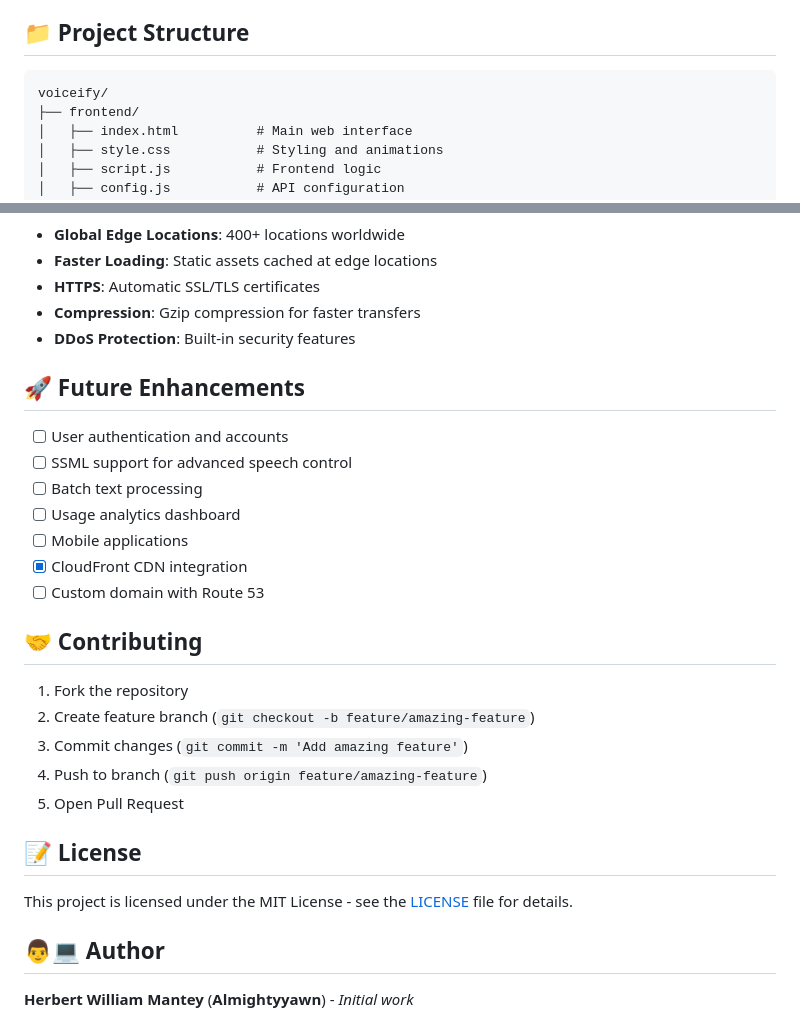
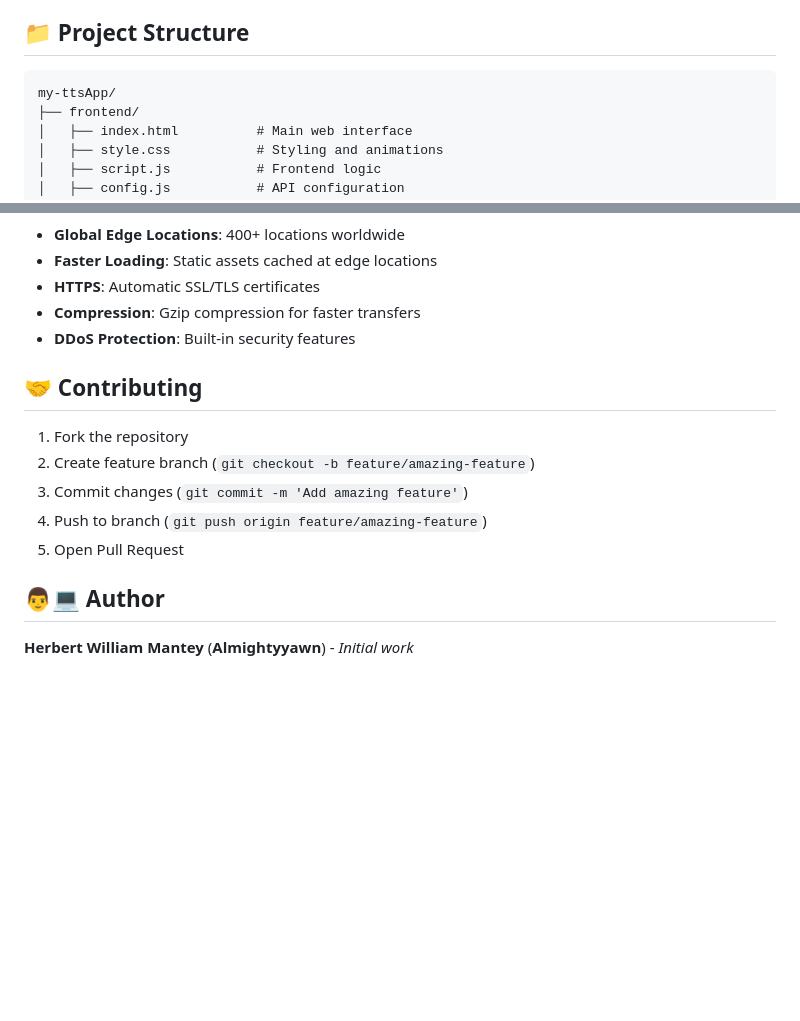
Before and after one commit to Almighty-yawnn/my-ttsApp, a Markdown page: README.md, 2 parts joined by grey strips. Drawn GitHub-style; blank space fills up the shorter version.

Commit message:
`Rename project directory and remove unused sections from README.md`

````diff
--- a/README.md
+++ b/README.md
@@ -84,7 +84,7 @@ Navigate to your S3 website endpoint or CloudFront domain and start converting t
 ## 📁 Project Structure
 
 ```
-voiceify/
+my-ttsApp/
 ├── frontend/
 │   ├── index.html          # Main web interface
 │   ├── style.css           # Styling and animations
@@ -156,16 +156,6 @@ Approximate monthly costs for moderate usage (1000 requests):
 - **Compression**: Gzip compression for faster transfers
 - **DDoS Protection**: Built-in security features
 
-## 🚀 Future Enhancements
-
-- [ ] User authentication and accounts
-- [ ] SSML support for advanced speech control
-- [ ] Batch text processing
-- [ ] Usage analytics dashboard
-- [ ] Mobile applications
-- [x] CloudFront CDN integration
-- [ ] Custom domain with Route 53
-
 ## 🤝 Contributing
 
 1. Fork the repository
@@ -173,10 +163,6 @@ Approximate monthly costs for moderate usage (1000 requests):
 3. Commit changes (`git commit -m 'Add amazing feature'`)
 4. Push to branch (`git push origin feature/amazing-feature`)
 5. Open Pull Request
-
-## 📝 License
-
-This project is licensed under the MIT License - see the [LICENSE](LICENSE) file for details.
 
 ## 👨💻 Author
 
````
